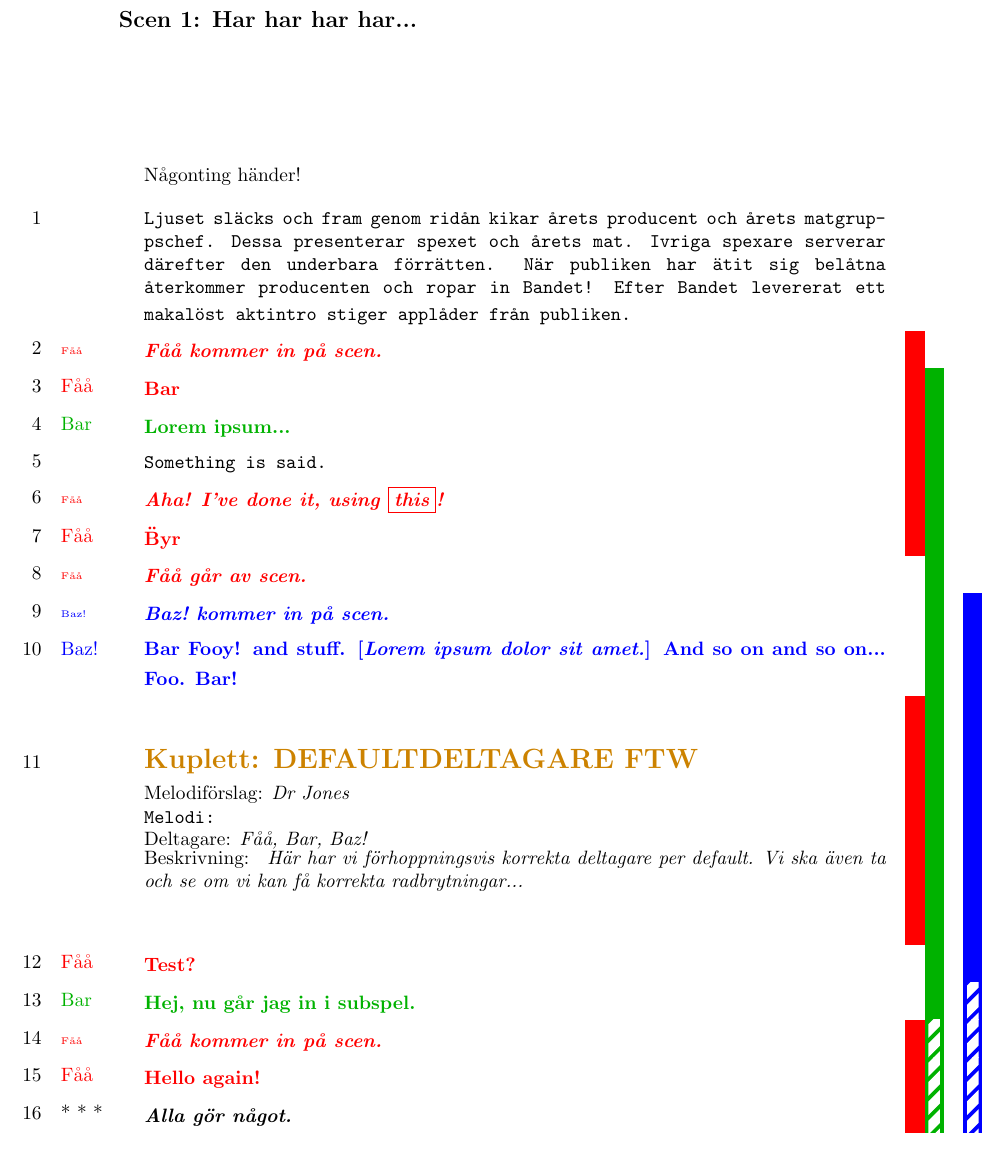
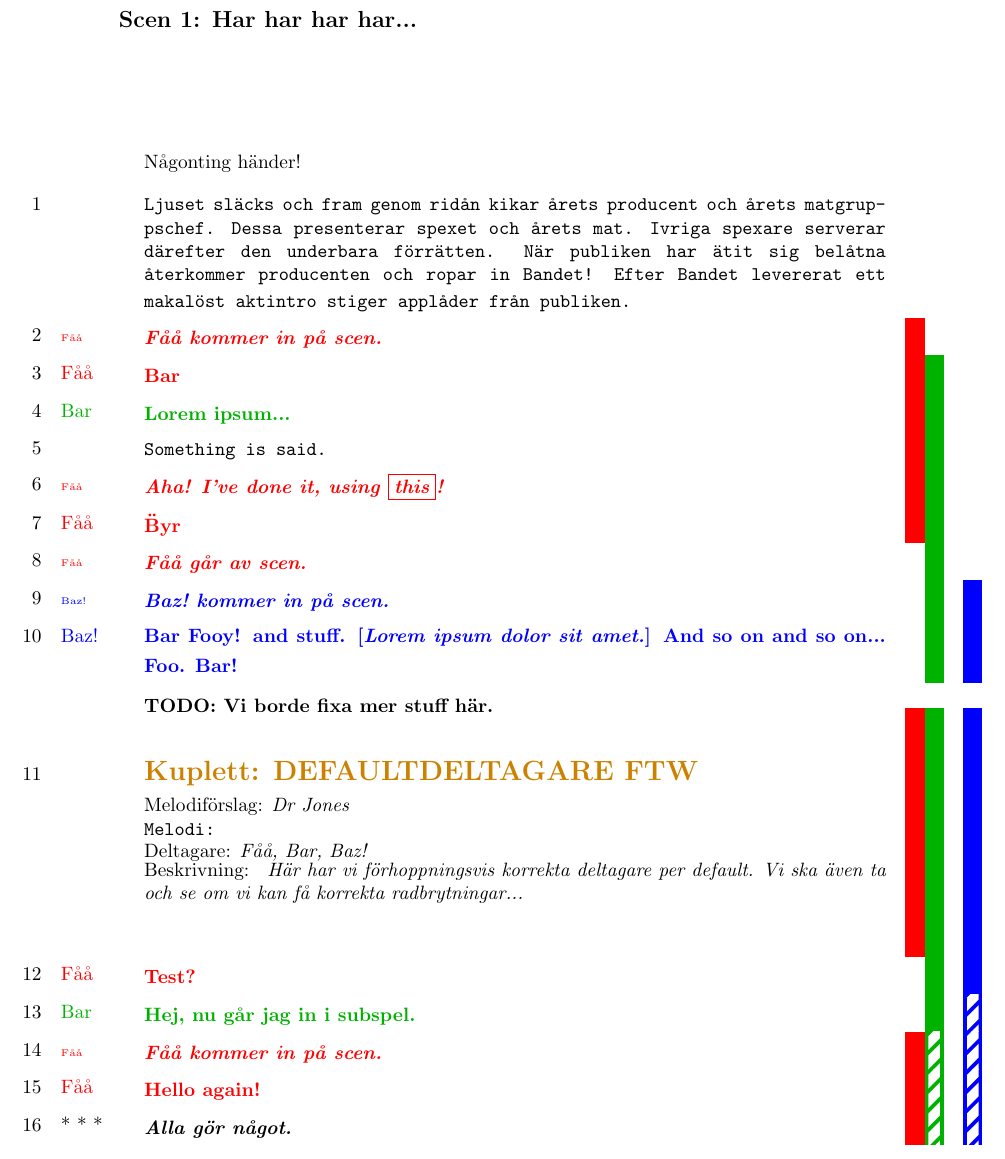
Before and after one commit to farpoke/Manus, a LaTeX document (testmanus.tex, which reads manus.cls): part of page 2 of 9 before the commit and part of page 2 of 10 after it, cut so that both start at the same text. Compiled offline with pdfLaTeX.

Commit message:
Todo-noteringar i text (alternativ) samt lista (anrop).

```diff
--- a/manus.cls
+++ b/manus.cls
@@ -2,7 +2,7 @@
 % Version 2: Anton Mårtensson, anton.v.martensson@gmail.com
 
 \NeedsTeXFormat{LaTeX2e}[1994/06/01]
-\ProvidesClass{manus}[2012/05/21]
+\ProvidesClass{manus}[2012/06/01]
 
 
 
@@ -44,6 +44,9 @@
 
 % Ett klassalternativ för statistikgrafer.
 \manus@alternativ{grafer}
+
+% Ett klassalternativ för att visa TODO.
+\manus@alternativ{todo}
 
 % Hantera okända klassalternativ.
 \DeclareOption*{\typeout{! Dokumnetklassen Manus känner inte igen \CurrentOption.}}
@@ -1274,3 +1277,51 @@
 		\errmessage{Detta layoutnamn används redan.}%
 	}%
 }
+
+
+%%%%%%%%%% TODO %%%%%%%%%%
+%% \TODO{Beskrivning av sak som man önskar blir gjord senare}
+%
+% Deklarera en TODO-note. Om "todo" gavs som
+% klassalternativ skrivs det ut vid anrop, annars inte. I båda fallen läggs
+% det till i todo-listan.
+\newcommand\TODO[1]{%
+	% Skriv ut todo direkt i texten om så angets.
+	\ifthenelse{\boolean{todo}}{%
+		\hbox{\hspace{\manus@namnbredd}\parbox{\manus@textbredd}{\bf TODO: #1}}%
+	}{}%
+	% Lägg till todo i todoslistan.
+	\manus@todonytodo{#1}%
+}
+
+% Skapa en ny lista för sammanfattningsinformation.
+\NewList\manus@todo
+
+%% \manus@todonytodo{}
+%
+% Lägg till en TODO-notering i TODOlistan.
+\newcommand\manus@todonytodo[1]{%
+	\Append\todon\To\manus@sammanfattningar%
+	\edef\tmp{\themanus@radnummer: }% Expandera repliknummer.
+	\expandafter\Append\tmp\To\manus@todo%
+	\Append#1\To\manus@todo%
+}
+
+
+%% \todolista
+%
+% Skriver ut todolistan.
+\newcommand\todolista{%
+	% Ny sektion på ny sida för todolistan.
+	\newpage%
+	\section*{Saker kvar att göra}%
+	% Skiv ut alla todo.
+	\begingroup%
+	\let\newline\\%
+	\def\\##1{##1}%
+	\def\todon\\##1\\##2{%
+		\paragraph{##1} ##2%
+	}%
+	\manus@todo%
+	\endgroup%
+}
--- a/testmanus.tex
+++ b/testmanus.tex
@@ -1,4 +1,4 @@
-\documentclass[sammanfattningar,grafer]{manus}
+\documentclass[sammanfattningar,grafer,todo]{manus}
 
 \usepackage[margin=3cm]{geometry}
 \usepackage{lipsum}
@@ -34,6 +34,7 @@
 \Foout
 \Bazin
 \Baz{Bar Fooy! and stuff. \gr{Lorem ipsum dolor sit amet.} And so on and so on... Foo. Bar!}
+\TODO{Vi borde fixa mer stuff här.}
 
 \begin{kuplett}[\Fooin*]
 	\titel{Defaultdeltagare FTW}
```
Also changed, not shown: testmanus.tex (1 more changed lines).
